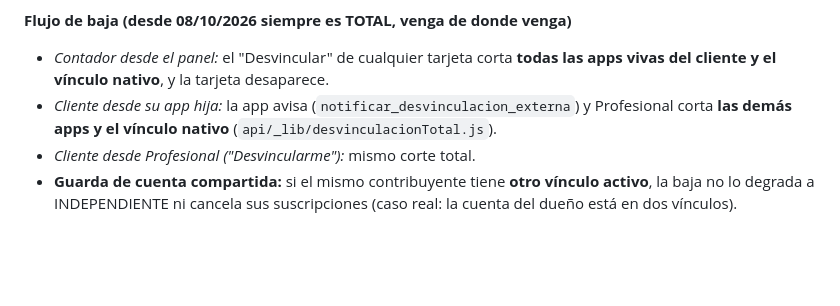
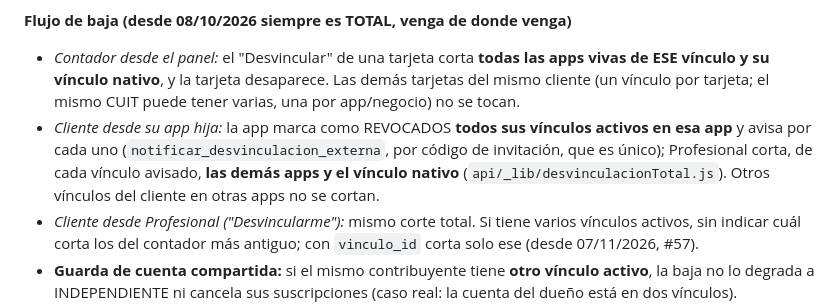
Before and after one commit to tustylovt-ui/Integra-AR, a Markdown page: ECOSISTEMA.md, the part around one of its changes. Drawn GitHub-style; blank space fills up the shorter version.

Commit message:
docs: vínculo — la baja es por vínculo (tarjeta), regla de las apps hijas, revisión del ciclo 08/11 (#85)
Claude-Session: https://claude.ai/code/session_01QkgcjqNVSwDo1PUY9SwjSs

Co-authored-by: Claude <noreply@anthropic.com>

```diff
--- a/ECOSISTEMA.md
+++ b/ECOSISTEMA.md
@@ -165,7 +165,7 @@ Documento técnico completo: [`PROTOCOLO_VINCULO_CONTADOR.md`](PROTOCOLO_VINCULO
 5. Profesional crea (o reutiliza) la cuenta interna del cliente por email y deja el vínculo maestro **ACTIVO**: queda **una sola tarjeta** en el panel con todo (vinculación total), con una etiqueta por app junto al nombre.
 
 **Flujo de baja (desde 08/10/2026 siempre es TOTAL, venga de donde venga)**
-- *Contador desde el panel:* el "Desvincular" de cualquier tarjeta corta **todas las apps vivas del cliente y el vínculo nativo**, y la tarjeta desaparece.
-- *Cliente desde su app hija:* la app avisa (`notificar_desvinculacion_externa`) y Profesional corta **las demás apps y el vínculo nativo** (`api/_lib/desvinculacionTotal.js`).
-- *Cliente desde Profesional ("Desvincularme"):* mismo corte total.
+- *Contador desde el panel:* el "Desvincular" de una tarjeta corta **todas las apps vivas de ESE vínculo y su vínculo nativo**, y la tarjeta desaparece. Las demás tarjetas del mismo cliente (un vínculo por tarjeta; el mismo CUIT puede tener varias, una por app/negocio) no se tocan.
+- *Cliente desde su app hija:* la app marca como REVOCADOS **todos sus vínculos activos en esa app** y avisa por cada uno (`notificar_desvinculacion_externa`, por código de invitación, que es único); Profesional corta, de cada vínculo avisado, **las demás apps y el vínculo nativo** (`api/_lib/desvinculacionTotal.js`). Otros vínculos del cliente en otras apps no se cortan.
+- *Cliente desde Profesional ("Desvincularme"):* mismo corte total. Si tiene varios vínculos activos, sin indicar cuál corta los del contador más antiguo; con `vinculo_id` corta solo ese (desde 07/11/2026, #57).
 - **Guarda de cuenta compartida:** si el mismo contribuyente tiene **otro vínculo activo**, la baja no lo degrada a INDEPENDIENTE ni cancela sus suscripciones (caso real: la cuenta del dueño está en dos vínculos).
```
Also changed, not shown: other parts of ECOSISTEMA.md (+1 -0 lines), PROTOCOLO_VINCULO_CONTADOR.md (+2 -1 lines).
